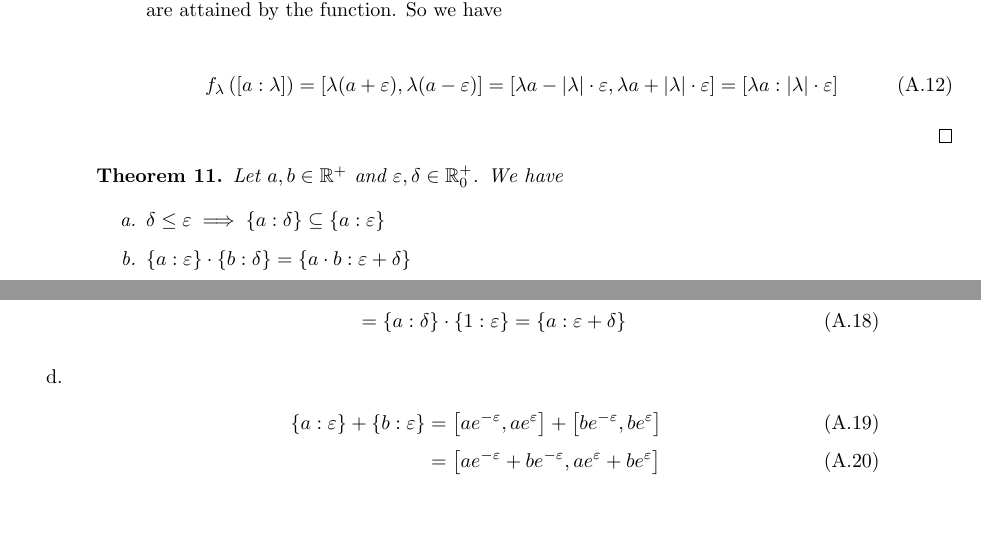
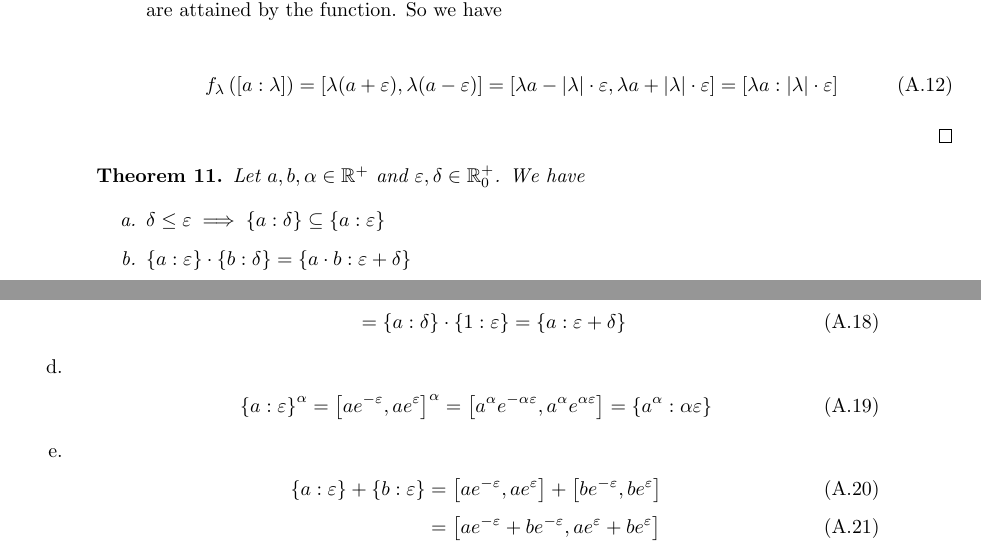
Before and after one commit to kulla/moivre_laplace_theorem, a LaTeX thesis (moivre_laplace_theorem.tex, which reads multiplicative_interval_rules.tex, proof_tools.tex): two parts of pages 42 and 43 of 68, joined at a grey line, cut so that both start at the same text, the shorter picture padded with empty space. Compiled offline with pdfLaTeX.

Commit message:
add rule

```diff
--- a/multiplicative_interval_rules.tex
+++ b/multiplicative_interval_rules.tex
@@ -1,5 +1,5 @@
 \begin{theorem} \label{thm:multiplicative:rules}
-  Let $a,b\in \Rplus$ and $\epsilon,\delta \in\Rplusnull$. We have
+  Let $a,b,\alpha\in \Rplus$ and $\epsilon,\delta \in\Rplusnull$. We have
 
   \begin{enumerate}
     \item $\delta \le \epsilon \implies \ean[\delta]{a} \subseteq \ean[\epsilon]{a}$
--- a/proof_tools.tex
+++ b/proof_tools.tex
@@ -90,6 +90,12 @@ In this chapter I will prove the theorems I have stated in the chapter~\ref{chap
       \begin{align}
         \ean[\epsilon]{\ean[\delta]{a}} & = \bigcup_{x\in \ean[\delta]{a}} \ean[\epsilon]{x} = \bigcup_{x\in\ean[\epsilon]{a}} \bigcup_{y\in\ean[\epsilon]{1}} \{x\cdot y\} \nl
         &= \ean[\delta]{a} \cdot \ean[\epsilon]{1} = \ean[\epsilon+\delta]{a}
+      \end{align}
+
+    \item
+
+      \begin{align}
+        \ean[\epsilon]{a}^\alpha = \interval{ae^{-\epsilon}}{ae^\epsilon}^\alpha = \interval{a^\alpha e^{-\alpha\epsilon}}{a^\alpha e^{\alpha\epsilon}} = \ean[\alpha\epsilon]{a^\alpha}
       \end{align}
 
     \item
```
Also changed, not shown: multiplicative_interval_rules.tex (1 more changed lines).
